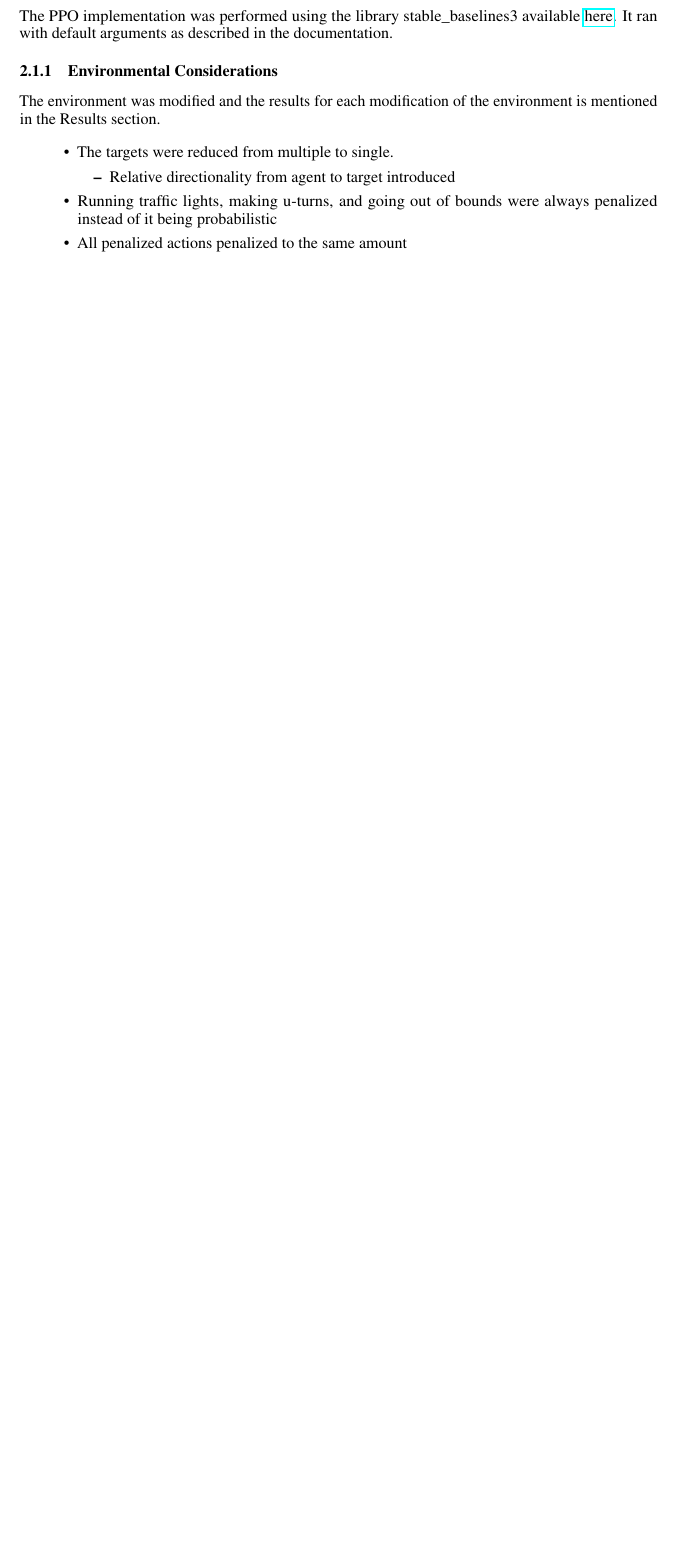
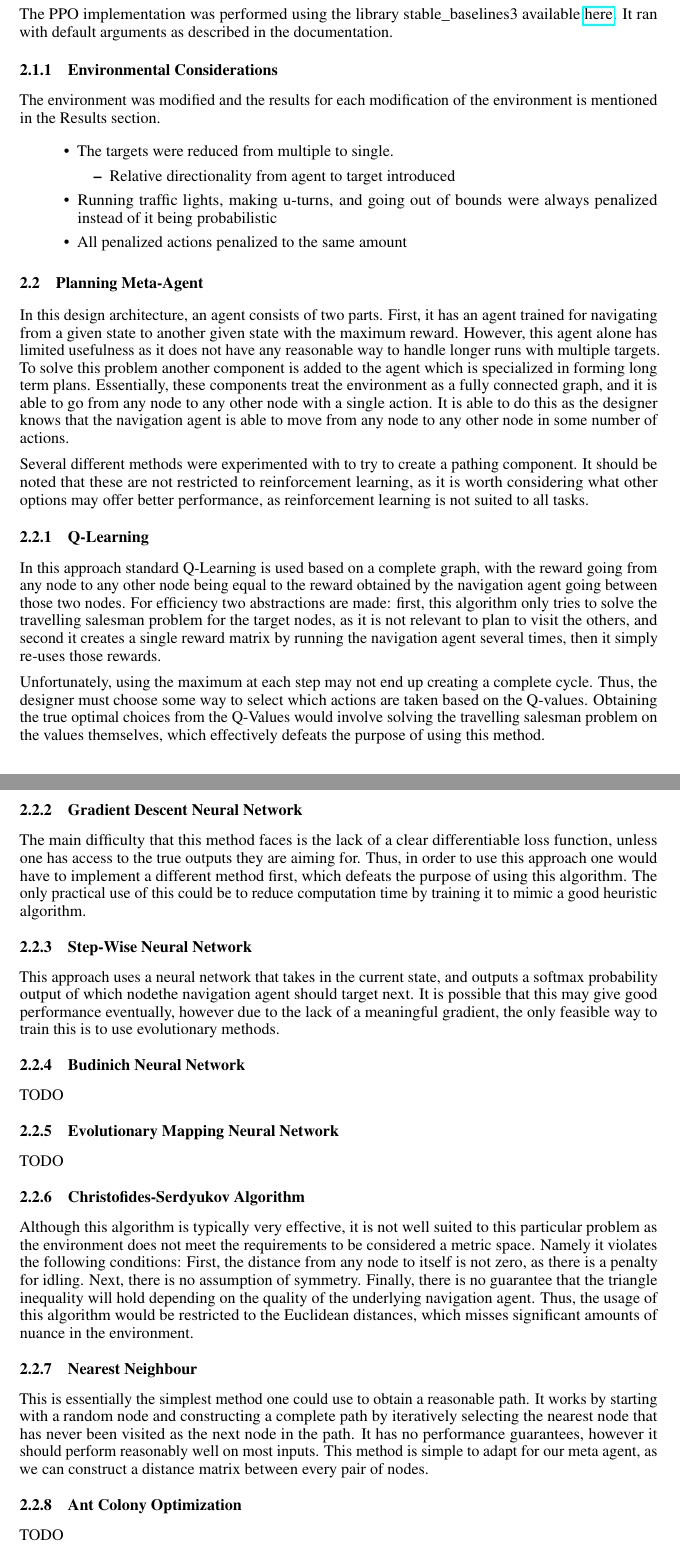
Before and after one commit to ujansen/COMP4900, a LaTeX document (Paper/Project Report.tex): part of page 2 of 3 before the commit and two parts of pages 2 and 3 of 5 after it, the two joined at a grey line, cut so that both start at the same text, the shorter picture padded with empty space. Compiled offline with pdfLaTeX.

Commit message:
Not fully done, just saving work.

```diff
--- a/Paper/Project Report.tex
+++ b/Paper/Project Report.tex
@@ -21,7 +21,7 @@
 Callum Hendry: 100970932\\
 \texttt{callumhendry@cmail.carleton.ca}
 \And
-Jason Dunn: 101140828\\
+Jason Dunn: 101140827\\
 \texttt{jason.dunn@carleton.ca}
 \And
 Ujan Sen: 101171605\\
@@ -88,6 +88,39 @@ The environment was modified and the results for each modification of the enviro
 	\item All penalized actions penalized to the same amount
 \end{itemize}
 
+\subsection{Planning Meta-Agent}
+In this design architecture, an agent consists of two parts. First, it has an agent trained for navigating from a given state to another given state with the maximum reward. However, this agent alone has limited usefulness as it does not have any reasonable way to handle longer runs with multiple targets. To solve this problem another component is added to the agent which is specialized in forming long term plans. Essentially, these components treat the environment as a fully connected graph, and it is able to go from any node to any other node with a single action. It is able to do this as the designer knows that the navigation agent is able to move from any node to any other node in some number of actions.
+
+Several different methods were experimented with to try to create a pathing component. It should be noted that these are not restricted to reinforcement learning, as it is worth considering what other options may offer better performance, as reinforcement learning is not suited to all tasks.
+
+\subsubsection{Q-Learning}
+In this approach standard Q-Learning is used based on a complete graph, with the reward going from any node to any other node being equal to the reward obtained by the navigation agent going between those two nodes. For efficiency two abstractions are made: first, this algorithm only tries to solve the travelling salesman problem for the target nodes, as it is not relevant to plan to visit the others, and second it creates a single reward matrix by running the navigation agent several times, then it simply re-uses those rewards.
+
+Unfortunately, using the maximum at each step may not end up creating a complete cycle. Thus, the designer must choose some way to select which actions are taken based on the Q-values. Obtaining the true optimal choices from the Q-Values would involve solving the travelling salesman problem on the values themselves, which effectively defeats the purpose of using this method.
+
+\subsubsection{Gradient Descent Neural Network}
+The main difficulty that this method faces is the lack of a clear differentiable loss function, unless one has access to the true outputs they are aiming for. Thus, in order to use this approach one would have to implement a different method first, which defeats the purpose of using this algorithm. The only practical use of this could be to reduce computation time by training it to mimic a good heuristic algorithm.
+
+\subsubsection{Step-Wise Neural Network}
+This approach uses a neural network that takes in the current state, and outputs a softmax probability output of which nodethe navigation agent should target next. It is possible that this may give good performance eventually, however due to the lack of a meaningful gradient, the only feasible way to train this is to use evolutionary methods.
+
+\subsubsection{Budinich Neural Network}
+TODO
+
+\subsubsection{Evolutionary Mapping Neural Network}
+TODO
+
+\subsubsection{Christofides-Serdyukov Algorithm}
+Although this algorithm is typically very effective, it is not well suited to this particular problem as the environment does not meet the requirements to be considered a metric space. Namely it violates the following conditions: First, the distance from any node to itself is not zero, as there is a penalty for idling. Next, there is no assumption of symmetry. Finally, there is no guarantee that the triangle inequality will hold depending on the quality of the underlying navigation agent. Thus, the usage of this algorithm would be restricted to the Euclidean distances, which misses significant amounts of nuance in the environment.
+
+\subsubsection{Nearest Neighbour}
+This is essentially the simplest method one could use to obtain a reasonable path. It works by starting with a random node and constructing a complete path by iteratively selecting the nearest node that has never been visited as the next node in the path. It has no performance guarantees, however it should perform reasonably well on most inputs. This method is simple to adapt for our meta agent, as we can construct a distance matrix between every pair of nodes.
+
+\subsubsection{Ant Colony Optimization}
+TODO
+
+Overall, although it may be possible to train a planning agent using reinforcement learning, in practice hand crafted algorithms are still able to achieve superior results.
+
 \section{Results}
 \label{results}
 In this section we will discuss the results for the various implemented algorithms:
```
Also changed, not shown: Paper/Project Report.pdf, 1 other file.
